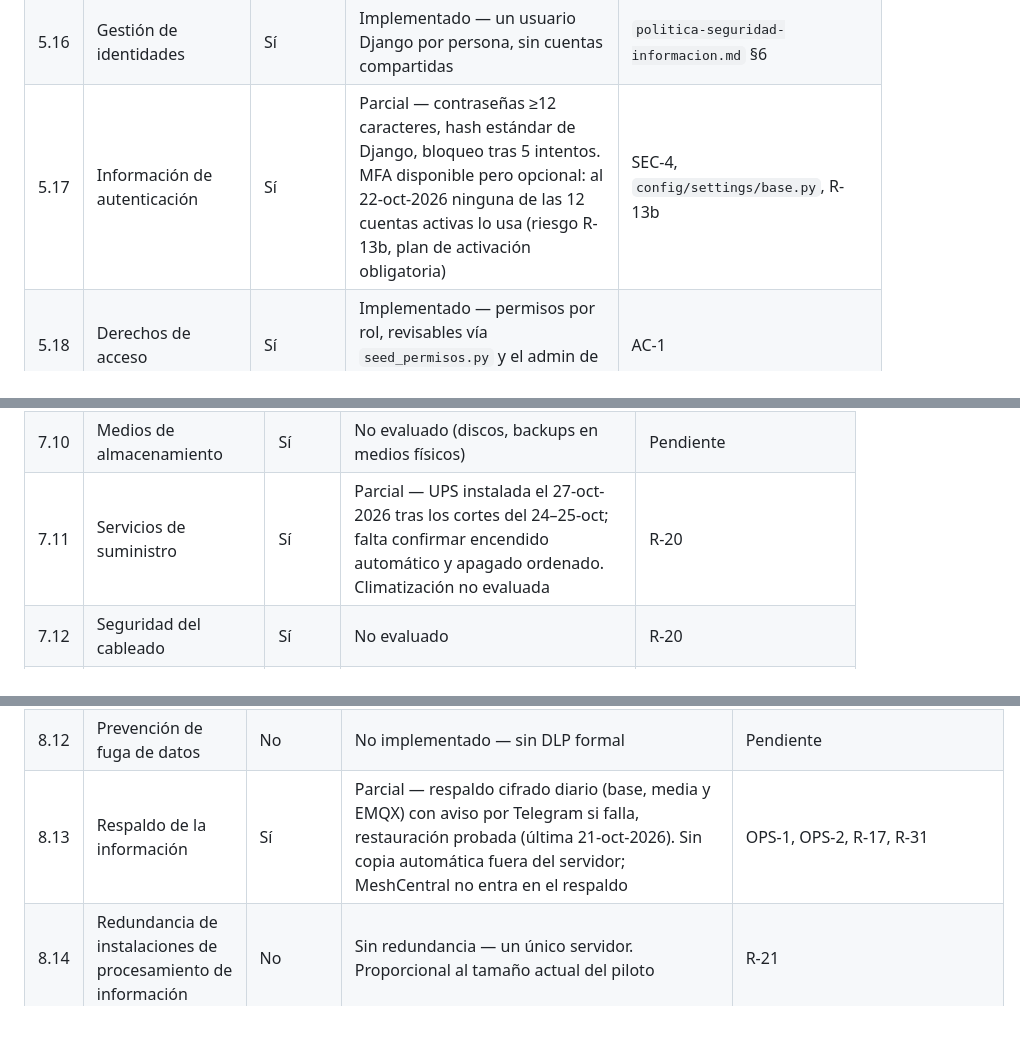
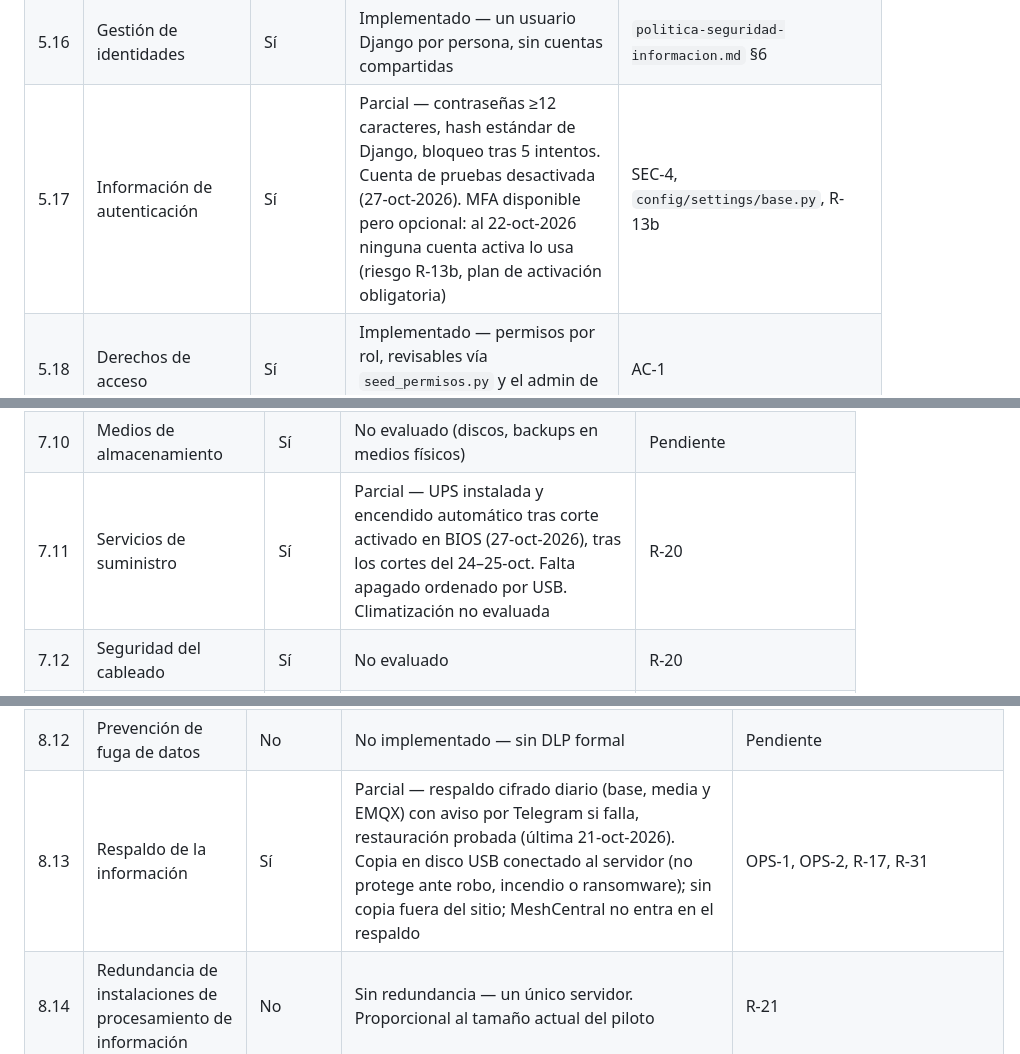
Before and after one commit to maycolmoreno/saidsoft-core, a Markdown page: docs/gobernanza/soa.md, 3 parts joined by grey strips. Rendered like a GitHub page; blank space fills up the shorter version.

```diff
--- a/docs/gobernanza/soa.md
+++ b/docs/gobernanza/soa.md
@@ -34,7 +34,7 @@ ver `docs/gobernanza/matriz-riesgos.md` y `docs/gobernanza/politica-seguridad-in
 | 5.14 | Transferencia de información | Parcial | El canal panel↔agente va cifrado (TLS/HMAC); no hay política formal de transferencia de información entre personas (correo, mensajería) | Pendiente |
 | 5.15 | Control de acceso | Sí | Implementado — RBAC por Django Groups/permisos, mínimo privilegio | AC-1, `seed_permisos.py` |
 | 5.16 | Gestión de identidades | Sí | Implementado — un usuario Django por persona, sin cuentas compartidas | `politica-seguridad-informacion.md` §6 |
-| 5.17 | Información de autenticación | Sí | Parcial — contraseñas ≥12 caracteres, hash estándar de Django, bloqueo tras 5 intentos. MFA disponible pero opcional: al 22-oct-2026 ninguna de las 12 cuentas activas lo usa (riesgo R-13b, plan de activación obligatoria) | SEC-4, `config/settings/base.py`, R-13b |
+| 5.17 | Información de autenticación | Sí | Parcial — contraseñas ≥12 caracteres, hash estándar de Django, bloqueo tras 5 intentos. Cuenta de pruebas desactivada (27-oct-2026). MFA disponible pero opcional: al 22-oct-2026 ninguna cuenta activa lo usa (riesgo R-13b, plan de activación obligatoria) | SEC-4, `config/settings/base.py`, R-13b |
 | 5.18 | Derechos de acceso | Sí | Implementado — permisos por rol, revisables vía `seed_permisos.py` y el admin de Django | AC-1 |
 | 5.19 | Seguridad de la información en relaciones con proveedores | Parcial | No hay proveedores de TI externos con acceso al sistema hoy más allá del propio equipo | Pendiente si esto cambia |
 | 5.20 | Tratamiento de la seguridad en acuerdos con proveedores | No aplica | Sin proveedores externos con acceso al sistema actualmente | — |
@@ -89,7 +89,7 @@ pendientes de una revisión de sitio.
 | 7.8 | Ubicación y protección de equipos | Sí | No evaluado | R-20 |
 | 7.9 | Seguridad de activos fuera de las instalaciones | Sí | Parcialmente aplicable — las estaciones del piloto están en las farmacias, fuera del sitio del servidor; sin control físico sobre ellas más allá del control lógico (agente + firma de comandos) | SEC-1 |
 | 7.10 | Medios de almacenamiento | Sí | No evaluado (discos, backups en medios físicos) | Pendiente |
-| 7.11 | Servicios de suministro | Sí | Parcial — UPS instalada el 27-oct-2026 tras los cortes del 24–25-oct; falta confirmar encendido automático y apagado ordenado. Climatización no evaluada | R-20 |
+| 7.11 | Servicios de suministro | Sí | Parcial — UPS instalada y encendido automático tras corte activado en BIOS (27-oct-2026), tras los cortes del 24–25-oct. Falta apagado ordenado por USB. Climatización no evaluada | R-20 |
 | 7.12 | Seguridad del cableado | Sí | No evaluado | R-20 |
 | 7.13 | Mantenimiento de equipos | Sí | No evaluado | R-20 |
 | 7.14 | Eliminación o reutilización segura de equipos | Sí | Parcialmente aplicable a nivel lógico: `registrar_baja` distingue motivos (destrucción, donación) pero no hay procedimiento de borrado seguro de disco documentado | `apps/activos/models.py` (MotivoBaja) |
@@ -110,7 +110,7 @@ pendientes de una revisión de sitio.
 | 8.10 | Eliminación de información | Parcial | El kardex de inventario nunca borra filas (por diseño, trazabilidad); sin política de retención/purga de datos viejos más allá de `purgar_metricas` (métricas de monitoreo) | `apps/monitoreo` |
 | 8.11 | Enmascaramiento de datos | Parcial | Las claves de recuperación de BitLocker se cifran en reposo (Fernet) y solo se muestran bajo demanda con permiso y auditoría | `apps/catalogo/crypto.py` |
 | 8.12 | Prevención de fuga de datos | No | No implementado — sin DLP formal | Pendiente |
-| 8.13 | Respaldo de la información | Sí | Parcial — respaldo cifrado diario (base, media y EMQX) con aviso por Telegram si falla, restauración probada (última 21-oct-2026). Sin copia automática fuera del servidor; MeshCentral no entra en el respaldo | OPS-1, OPS-2, R-17, R-31 |
+| 8.13 | Respaldo de la información | Sí | Parcial — respaldo cifrado diario (base, media y EMQX) con aviso por Telegram si falla, restauración probada (última 21-oct-2026). Copia en disco USB conectado al servidor (no protege ante robo, incendio o ransomware); sin copia fuera del sitio; MeshCentral no entra en el respaldo | OPS-1, OPS-2, R-17, R-31 |
 | 8.14 | Redundancia de instalaciones de procesamiento de información | No | Sin redundancia — un único servidor. Proporcional al tamaño actual del piloto | R-21 |
 | 8.15 | Registro (logging) | Sí | Implementado — `EventoAuditoria`, logs de aplicación, logs del agente | `apps/auditoria` |
 | 8.16 | Actividades de monitoreo | Sí | Implementado — monitoreo de enlaces de farmacias (ping cada 2 min), estaciones (latido, CPU/RAM/disco), alertas por Telegram, y verificación de salud del propio servidor cada 15 min con aviso por Telegram si falla | `apps.monitoreo`, R-30 |
```
Also changed, not shown: docs/gobernanza/matriz-riesgos.md (+3 -3 lines).
